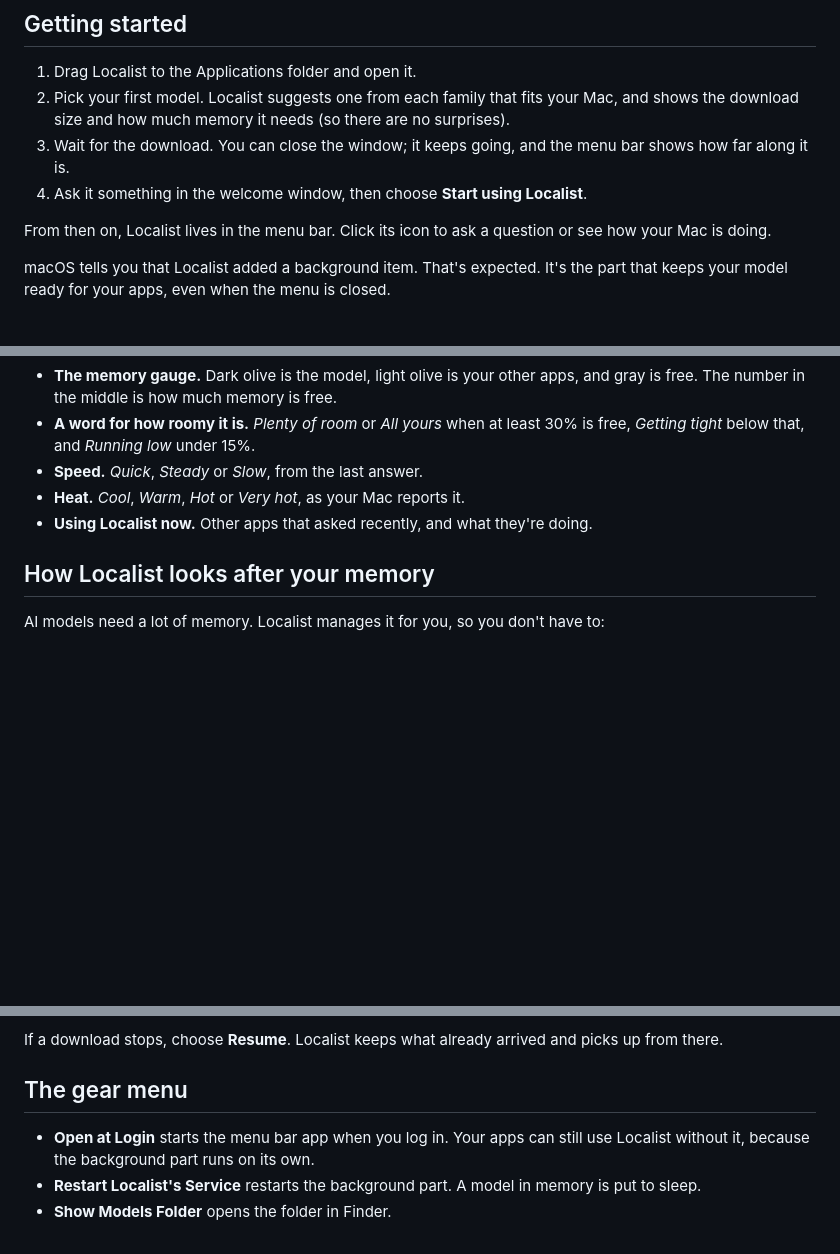
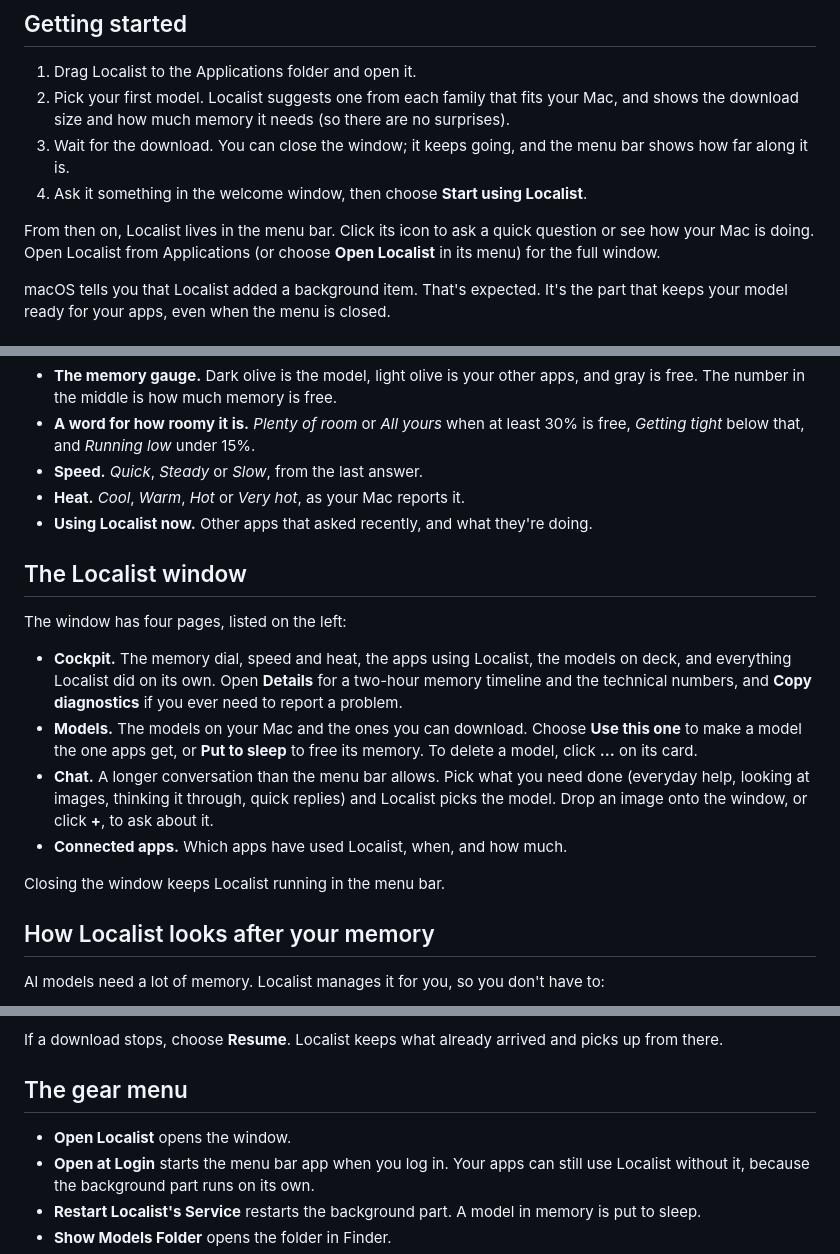
Before and after one commit to tmanish/localist-releases, a Markdown page: HELP.md, 3 parts joined by grey strips. Drawn GitHub-style; blank space fills up the shorter version.

```diff
--- a/HELP.md
+++ b/HELP.md
@@ -12,8 +12,9 @@ you use can share the same model. Nothing you type leaves your Mac.
    far along it is.
 4. Ask it something in the welcome window, then choose **Start using Localist**.
 
-From then on, Localist lives in the menu bar. Click its icon to ask a question or see how your
-Mac is doing.
+From then on, Localist lives in the menu bar. Click its icon to ask a quick question or see how
+your Mac is doing. Open Localist from Applications (or choose **Open Localist** in its menu) for
+the full window.
 
 macOS tells you that Localist added a background item. That's expected. It's the part that
 keeps your model ready for your apps, even when the menu is closed.
@@ -47,6 +48,23 @@ When you open the menu you see:
 - **Heat.** *Cool*, *Warm*, *Hot* or *Very hot*, as your Mac reports it.
 - **Using Localist now.** Other apps that asked recently, and what they're doing.
 
+## The Localist window
+
+The window has four pages, listed on the left:
+
+- **Cockpit.** The memory dial, speed and heat, the apps using Localist, the models on deck, and
+  everything Localist did on its own. Open **Details** for a two-hour memory timeline and the
+  technical numbers, and **Copy diagnostics** if you ever need to report a problem.
+- **Models.** The models on your Mac and the ones you can download. Choose **Use this one** to
+  make a model the one apps get, or **Put to sleep** to free its memory. To delete a model, click
+  **…** on its card.
+- **Chat.** A longer conversation than the menu bar allows. Pick what you need done (everyday
+  help, looking at images, thinking it through, quick replies) and Localist picks the model. Drop
+  an image onto the window, or click **+**, to ask about it.
+- **Connected apps.** Which apps have used Localist, when, and how much.
+
+Closing the window keeps Localist running in the menu bar.
+
 ## How Localist looks after your memory
 
 AI models need a lot of memory. Localist manages it for you, so you don't have to:
@@ -78,6 +96,7 @@ there.
 
 ## The gear menu
 
+- **Open Localist** opens the window.
 - **Open at Login** starts the menu bar app when you log in. Your apps can still use Localist
   without it, because the background part runs on its own.
 - **Restart Localist's Service** restarts the background part. A model in memory is put to
```
Also changed, not shown: README.md (+10 -2 lines), assets/localist-cockpit-dark.png (added), assets/localist-cockpit.png (added), assets/localist-menu-bar-dark.png, assets/localist-menu-bar.png, assets/localist-quick-question.png.
